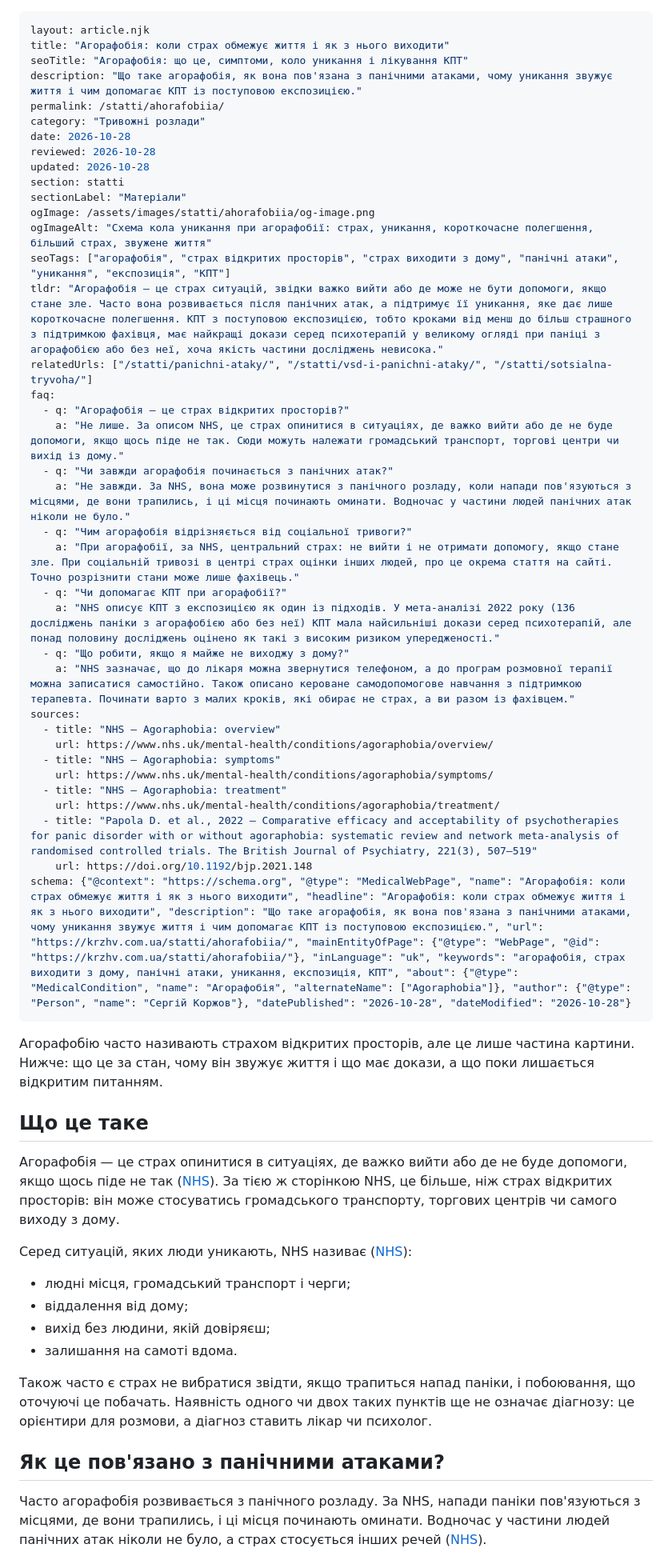
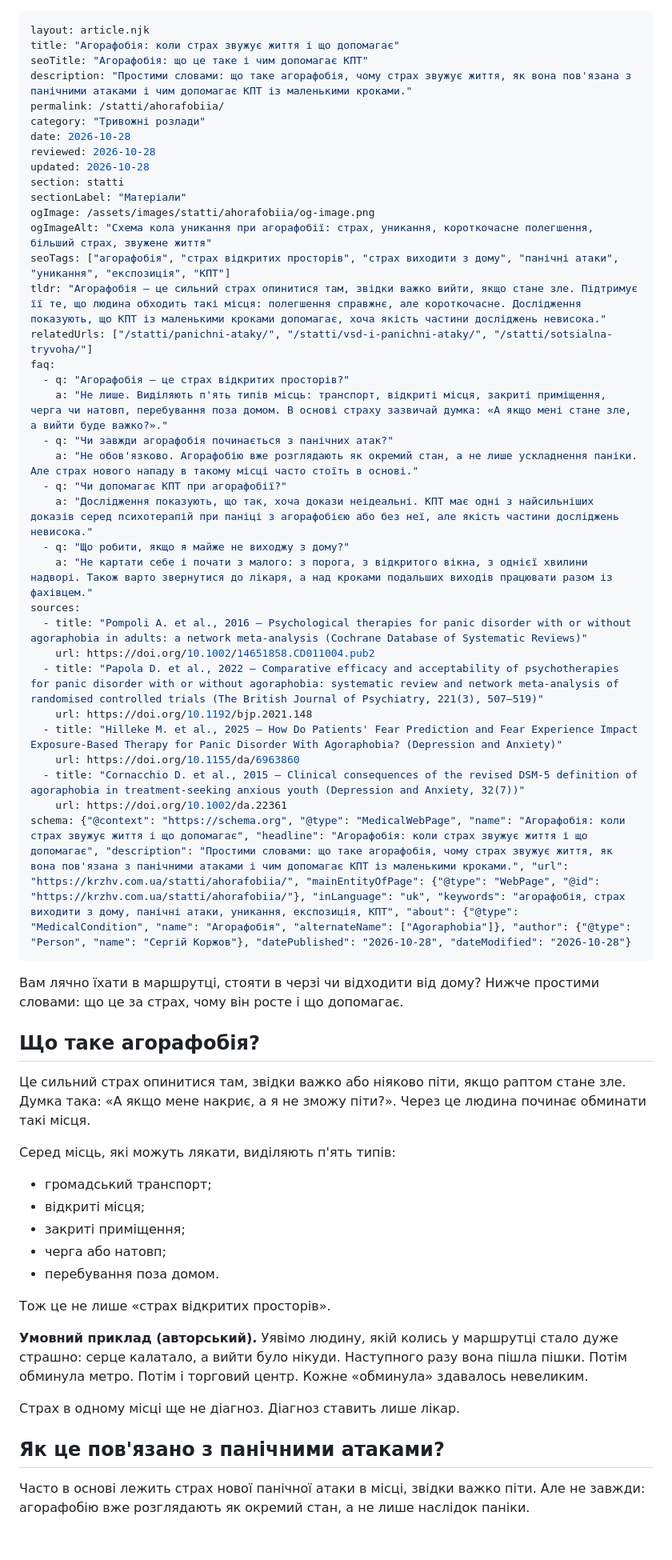
Before and after one commit to hypnoser/krzhv, a Markdown page: src/statti/ahorafobiia.md, the part around one of its changes. Shown at 80% size. Drawn GitHub-style; blank space fills up the shorter version.

Commit message:
Публікація: Агорафобія: коли страх звужує життя і що допомагає

```diff
--- a/src/statti/ahorafobiia.md
+++ b/src/statti/ahorafobiia.md
@@ -1,8 +1,8 @@
 ---
 layout: article.njk
-title: "Агорафобія: коли страх обмежує життя і як з нього виходити"
-seoTitle: "Агорафобія: що це, симптоми, коло уникання і лікування КПТ"
-description: "Що таке агорафобія, як вона пов'язана з панічними атаками, чому уникання звужує життя і чим допомагає КПТ із поступовою експозицією."
+title: "Агорафобія: коли страх звужує життя і що допомагає"
+seoTitle: "Агорафобія: що це таке і чим допомагає КПТ"
+description: "Простими словами: що таке агорафобія, чому страх звужує життя, як вона пов'язана з панічними атаками і чим допомагає КПТ із маленькими кроками."
 permalink: /statti/ahorafobiia/
 category: "Тривожні розлади"
 date: 2026-10-28
@@ -13,47 +13,50 @@ sectionLabel: "Матеріали"
 ogImage: /assets/images/statti/ahorafobiia/og-image.png
 ogImageAlt: "Схема кола уникання при агорафобії: страх, уникання, короткочасне полегшення, більший страх, звужене життя"
 seoTags: ["агорафобія", "страх відкритих просторів", "страх виходити з дому", "панічні атаки", "уникання", "експозиція", "КПТ"]
-tldr: "Агорафобія — це страх ситуацій, звідки важко вийти або де може не бути допомоги, якщо стане зле. Часто вона розвивається після панічних атак, а підтримує її уникання, яке дає лише короткочасне полегшення. КПТ з поступовою експозицією, тобто кроками від менш до більш страшного з підтримкою фахівця, має найкращі докази серед психотерапій у великому огляді при паніці з агорафобією або без неї, хоча якість частини досліджень невисока."
+tldr: "Агорафобія — це сильний страх опинитися там, звідки важко вийти, якщо стане зле. Підтримує її те, що людина обходить такі місця: полегшення справжнє, але короткочасне. Дослідження показують, що КПТ із маленькими кроками допомагає, хоча якість частини досліджень невисока."
 relatedUrls: ["/statti/panichni-ataky/", "/statti/vsd-i-panichni-ataky/", "/statti/sotsialna-tryvoha/"]
 faq:
   - q: "Агорафобія — це страх відкритих просторів?"
-    a: "Не лише. За описом NHS, це страх опинитися в ситуаціях, де важко вийти або де не буде допомоги, якщо щось піде не так. Сюди можуть належати громадський транспорт, торгові центри чи вихід із дому."
+    a: "Не лише. Виділяють п'ять типів місць: транспорт, відкриті місця, закриті приміщення, черга чи натовп, перебування поза домом. В основі страху зазвичай думка: «А якщо мені стане зле, а вийти буде важко?»."
   - q: "Чи завжди агорафобія починається з панічних атак?"
-    a: "Не завжди. За NHS, вона може розвинутися з панічного розладу, коли напади пов'язуються з місцями, де вони трапились, і ці місця починають оминати. Водночас у частини людей панічних атак ніколи не було."
-  - q: "Чим агорафобія відрізняється від соціальної тривоги?"
-    a: "При агорафобії, за NHS, центральний страх: не вийти і не отримати допомогу, якщо стане зле. При соціальній тривозі в центрі страх оцінки інших людей, про це окрема стаття на сайті. Точно розрізнити стани може лише фахівець."
+    a: "Не обов'язково. Агорафобію вже розглядають як окремий стан, а не лише ускладнення паніки. Але страх нового нападу в такому місці часто стоїть в основі."
   - q: "Чи допомагає КПТ при агорафобії?"
-    a: "NHS описує КПТ з експозицією як один із підходів. У мета-аналізі 2022 року (136 досліджень паніки з агорафобією або без неї) КПТ мала найсильніші докази серед психотерапій, але понад половину досліджень оцінено як такі з високим ризиком упередженості."
+    a: "Дослідження показують, що так, хоча докази неідеальні. КПТ має одні з найсильніших доказів серед психотерапій при паніці з агорафобією або без неї, але якість частини досліджень невисока."
   - q: "Що робити, якщо я майже не виходжу з дому?"
-    a: "NHS зазначає, що до лікаря можна звернутися телефоном, а до програм розмовної терапії можна записатися самостійно. Також описано кероване самодопомогове навчання з підтримкою терапевта. Починати варто з малих кроків, які обирає не страх, а ви разом із фахівцем."
+    a: "Не картати себе і почати з малого: з порога, з відкритого вікна, з однієї хвилини надворі. Також варто звернутися до лікаря, а над кроками подальших виходів працювати разом із фахівцем."
 sources:
-  - title: "NHS — Agoraphobia: overview"
-    url: https://www.nhs.uk/mental-health/conditions/agoraphobia/overview/
-  - title: "NHS — Agoraphobia: symptoms"
-    url: https://www.nhs.uk/mental-health/conditions/agoraphobia/symptoms/
-  - title: "NHS — Agoraphobia: treatment"
-    url: https://www.nhs.uk/mental-health/conditions/agoraphobia/treatment/
-  - title: "Papola D. et al., 2022 — Comparative efficacy and acceptability of psychotherapies for panic disorder with or without agoraphobia: systematic review and network meta-analysis of randomised controlled trials. The British Journal of Psychiatry, 221(3), 507–519"
+  - title: "Pompoli A. et al., 2016 — Psychological therapies for panic disorder with or without agoraphobia in adults: a network meta-analysis (Cochrane Database of Systematic Reviews)"
+    url: https://doi.org/10.1002/14651858.CD011004.pub2
+  - title: "Papola D. et al., 2022 — Comparative efficacy and acceptability of psychotherapies for panic disorder with or without agoraphobia: systematic review and network meta-analysis of randomised controlled trials (The British Journal of Psychiatry, 221(3), 507–519)"
     url: https://doi.org/10.1192/bjp.2021.148
-schema: {"@context": "https://schema.org", "@type": "MedicalWebPage", "name": "Агорафобія: коли страх обмежує життя і як з нього виходити", "headline": "Агорафобія: коли страх обмежує життя і як з нього виходити", "description": "Що таке агорафобія, як вона пов'язана з панічними атаками, чому уникання звужує життя і чим допомагає КПТ із поступовою експозицією.", "url": "https://krzhv.com.ua/statti/ahorafobiia/", "mainEntityOfPage": {"@type": "WebPage", "@id": "https://krzhv.com.ua/statti/ahorafobiia/"}, "inLanguage": "uk", "keywords": "агорафобія, страх виходити з дому, панічні атаки, уникання, експозиція, КПТ", "about": {"@type": "MedicalCondition", "name": "Агорафобія", "alternateName": ["Agoraphobia"]}, "author": {"@type": "Person", "name": "Сергій Коржов"}, "datePublished": "2026-10-28", "dateModified": "2026-10-28"}
+  - title: "Hilleke M. et al., 2025 — How Do Patients' Fear Prediction and Fear Experience Impact Exposure-Based Therapy for Panic Disorder With Agoraphobia? (Depression and Anxiety)"
+    url: https://doi.org/10.1155/da/6963860
+  - title: "Cornacchio D. et al., 2015 — Clinical consequences of the revised DSM-5 definition of agoraphobia in treatment-seeking anxious youth (Depression and Anxiety, 32(7))"
+    url: https://doi.org/10.1002/da.22361
+schema: {"@context": "https://schema.org", "@type": "MedicalWebPage", "name": "Агорафобія: коли страх звужує життя і що допомагає", "headline": "Агорафобія: коли страх звужує життя і що допомагає", "description": "Простими словами: що таке агорафобія, чому страх звужує життя, як вона пов'язана з панічними атаками і чим допомагає КПТ із маленькими кроками.", "url": "https://krzhv.com.ua/statti/ahorafobiia/", "mainEntityOfPage": {"@type": "WebPage", "@id": "https://krzhv.com.ua/statti/ahorafobiia/"}, "inLanguage": "uk", "keywords": "агорафобія, страх виходити з дому, панічні атаки, уникання, експозиція, КПТ", "about": {"@type": "MedicalCondition", "name": "Агорафобія", "alternateName": ["Agoraphobia"]}, "author": {"@type": "Person", "name": "Сергій Коржов"}, "datePublished": "2026-10-28", "dateModified": "2026-10-28"}
 ---
 
-Агорафобію часто називають страхом відкритих просторів, але це лише частина картини. Нижче: що це за стан, чому він звужує життя і що має докази, а що поки лишається відкритим питанням.
+Вам лячно їхати в маршрутці, стояти в черзі чи відходити від дому? Нижче простими словами: що це за страх, чому він росте і що допомагає.
 
-## Що це таке
+## Що таке агорафобія?
 
-Агорафобія — це страх опинитися в ситуаціях, де важко вийти або де не буде допомоги, якщо щось піде не так ([NHS](https://www.nhs.uk/mental-health/conditions/agoraphobia/overview/)). За тією ж сторінкою NHS, це більше, ніж страх відкритих просторів: він може стосуватись громадського транспорту, торгових центрів чи самого виходу з дому.
+Це сильний страх опинитися там, звідки важко або ніяково піти, якщо раптом стане зле. Думка така: «А якщо мене накриє, а я не зможу піти?». Через це людина починає обминати такі місця.
 
-Серед ситуацій, яких люди уникають, NHS називає ([NHS](https://www.nhs.uk/mental-health/conditions/agoraphobia/symptoms/)):
+Серед місць, які можуть лякати, виділяють п'ять типів:
 
-- людні місця, громадський транспорт і черги;
-- віддалення від дому;
-- вихід без людини, якій довіряєш;
-- залишання на самоті вдома.
+- громадський транспорт;
+- відкриті місця;
+- закриті приміщення;
+- черга або натовп;
+- перебування поза домом.
 
-Також часто є страх не вибратися звідти, якщо трапиться напад паніки, і побоювання, що оточуючі це побачать. Наявність одного чи двох таких пунктів ще не означає діагнозу: це орієнтири для розмови, а діагноз ставить лікар чи психолог.
+Тож це не лише «страх відкритих просторів».
+
+**Умовний приклад (авторський).** Уявімо людину, якій колись у маршрутці стало дуже страшно: серце калатало, а вийти було нікуди. Наступного разу вона пішла пішки. Потім обминула метро. Потім і торговий центр. Кожне «обминула» здавалось невеликим.
+
+Страх в одному місці ще не діагноз. Діагноз ставить лише лікар.
 
 ## Як це пов'язано з панічними атаками?
 
-Часто агорафобія розвивається з панічного розладу. За NHS, напади паніки пов'язуються з місцями, де вони трапились, і ці місця починають оминати. Водночас у частини людей панічних атак ніколи не було, а страх стосується інших речей ([NHS](https://www.nhs.uk/mental-health/conditions/agoraphobia/overview/)).
+Часто в основі лежить страх нової панічної атаки в місці, звідки важко піти. Але не завжди: агорафобію вже розглядають як окремий стан, а не лише наслідок паніки.
 
```
Also changed, not shown: other parts of src/statti/ahorafobiia.md (+29 -31 lines).
